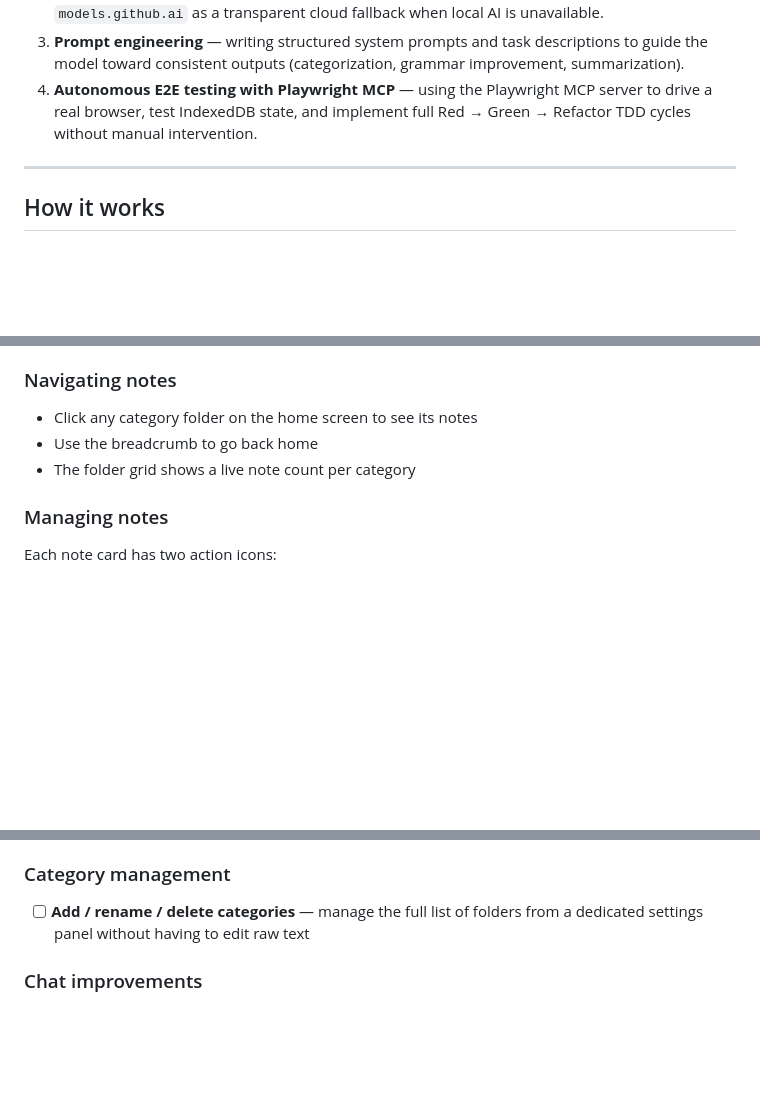
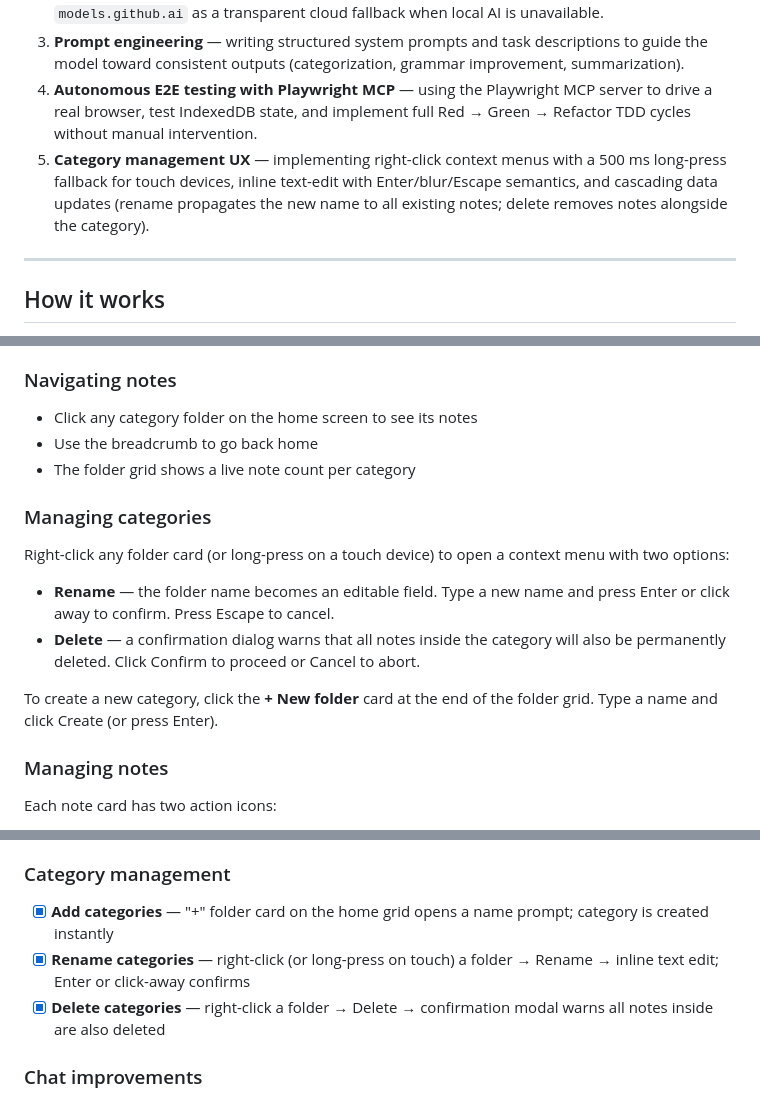
Before and after one commit to LucasSGomide/applied-ai-engineering, a Markdown page: local_ai_assistent/README.md, 3 parts joined by grey strips. GitHub-like rendering; blank space fills up the shorter version.

Commit message:
docs(ai-assistent): update readme file rodamap and category management section

```diff
--- a/local_ai_assistent/README.md
+++ b/local_ai_assistent/README.md
@@ -12,6 +12,7 @@ This is a learning project built as part of a postgraduate module. Concepts and
 2. **GitHub Models integration** — wiring up a lightweight Node.js proxy to forward requests to `models.github.ai` as a transparent cloud fallback when local AI is unavailable.
 3. **Prompt engineering** — writing structured system prompts and task descriptions to guide the model toward consistent outputs (categorization, grammar improvement, summarization).
 4. **Autonomous E2E testing with Playwright MCP** — using the Playwright MCP server to drive a real browser, test IndexedDB state, and implement full Red → Green → Refactor TDD cycles without manual intervention.
+5. **Category management UX** — implementing right-click context menus with a 500 ms long-press fallback for touch devices, inline text-edit with Enter/blur/Escape semantics, and cascading data updates (rename propagates the new name to all existing notes; delete removes notes alongside the category).
 
 ---
 
@@ -129,6 +130,15 @@ Click **Analyze my Drive** to have the AI read all your notes and give you an ex
 - Use the breadcrumb to go back home
 - The folder grid shows a live note count per category
 
+### Managing categories
+
+Right-click any folder card (or long-press on a touch device) to open a context menu with two options:
+
+- **Rename** — the folder name becomes an editable field. Type a new name and press Enter or click away to confirm. Press Escape to cancel.
+- **Delete** — a confirmation dialog warns that all notes inside the category will also be permanently deleted. Click Confirm to proceed or Cancel to abort.
+
+To create a new category, click the **+ New folder** card at the end of the folder grid. Type a name and click Create (or press Enter).
+
 ### Managing notes
 
 Each note card has two action icons:
@@ -181,7 +191,9 @@ These features are planned for future releases:
 - [ ] **Search** — full-text search across all notes with highlighted matches
 
 ### Category management
-- [ ] **Add / rename / delete categories** — manage the full list of folders from a dedicated settings panel without having to edit raw text
+- [x] **Add categories** — "+" folder card on the home grid opens a name prompt; category is created instantly
+- [x] **Rename categories** — right-click (or long-press on touch) a folder → Rename → inline text edit; Enter or click-away confirms
+- [x] **Delete categories** — right-click a folder → Delete → confirmation modal warns all notes inside are also deleted
 
 ### Chat improvements
 - [ ] **Clear chat window** — one-click button to wipe the conversation history and start a fresh session
```
